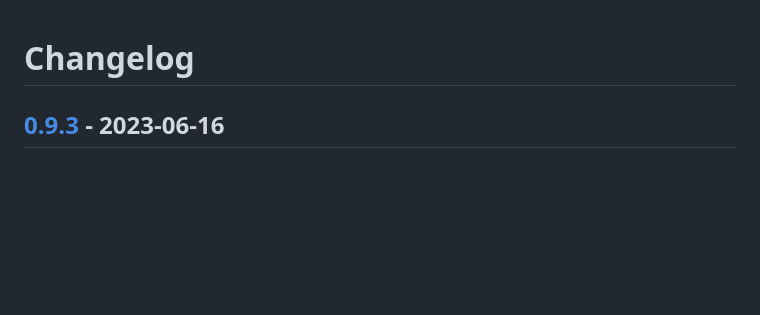
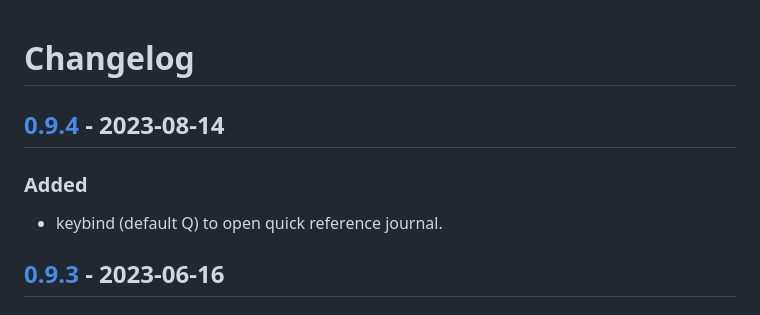
Before and after one commit to surged20/wjmais, a Markdown page: CHANGELOG.md, the part around the change printed below. Rendered like a GitHub page; blank space fills up the shorter version.

```diff
--- a/CHANGELOG.md
+++ b/CHANGELOG.md
@@ -1,4 +1,10 @@
 # Changelog
+
+## [0.9.4] - 2023-08-14
+
+### Added
+
+- keybind (default Q) to open quick reference journal.
 
 ## [0.9.3] - 2023-06-16
 
```
Also changed, not shown: other parts of CHANGELOG.md (+2 -1 lines).
